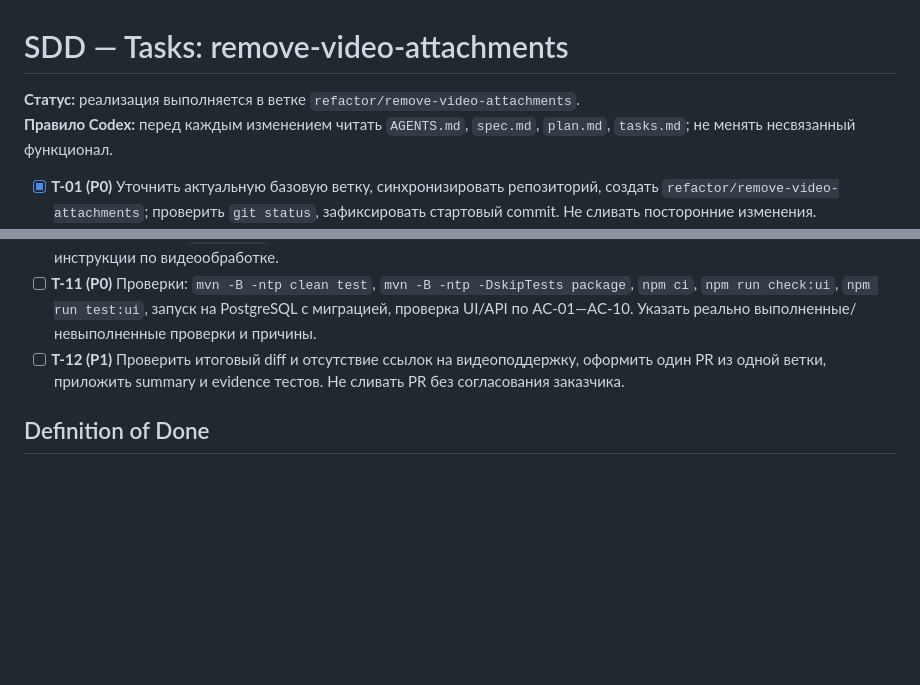
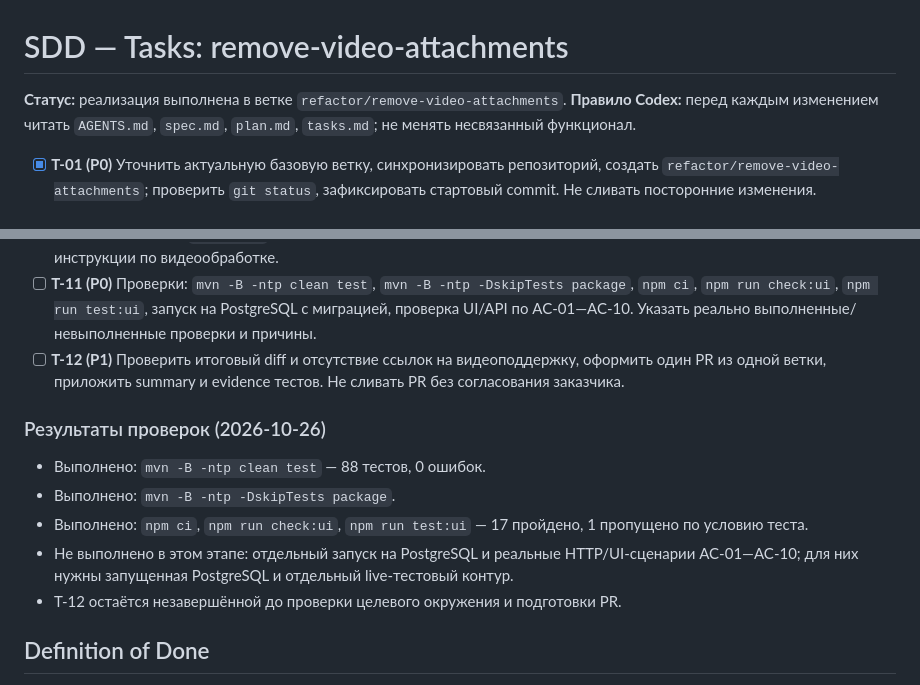
Before and after one commit to Crisally21/BugPocket, a Markdown page: specs/002-delete-video/tasks.md, 2 parts joined by grey strips. GitHub-like rendering; blank space fills up the shorter version.

Commit message:
Зафиксировать результаты проверок удаления видео

```diff
--- a/specs/002-delete-video/tasks.md
+++ b/specs/002-delete-video/tasks.md
@@ -1,6 +1,6 @@
 # SDD — Tasks: remove-video-attachments
 
-**Статус:** реализация выполняется в ветке `refactor/remove-video-attachments`.
+**Статус:** реализация выполнена в ветке `refactor/remove-video-attachments`.
 **Правило Codex:** перед каждым изменением читать `AGENTS.md`, `spec.md`, `plan.md`, `tasks.md`; не менять несвязанный функционал.
 
 - [x] **T-01 (P0)** Уточнить актуальную базовую ветку, синхронизировать репозиторий, создать `refactor/remove-video-attachments`; проверить `git status`, зафиксировать стартовый commit. Не сливать посторонние изменения.
@@ -16,6 +16,14 @@
 - [ ] **T-11 (P0)** Проверки: `mvn -B -ntp clean test`, `mvn -B -ntp -DskipTests package`, `npm ci`, `npm run check:ui`, `npm run test:ui`, запуск на PostgreSQL с миграцией, проверка UI/API по AC-01—AC-10. Указать реально выполненные/невыполненные проверки и причины.
 - [ ] **T-12 (P1)** Проверить итоговый diff и отсутствие ссылок на видеоподдержку, оформить один PR из одной ветки, приложить summary и evidence тестов. Не сливать PR без согласования заказчика.
 
+### Результаты проверок (2026-10-26)
+
+- Выполнено: `mvn -B -ntp clean test` — 88 тестов, 0 ошибок.
+- Выполнено: `mvn -B -ntp -DskipTests package`.
+- Выполнено: `npm ci`, `npm run check:ui`, `npm run test:ui` — 17 пройдено, 1 пропущено по условию теста.
+- Не выполнено в этом этапе: отдельный запуск на PostgreSQL и реальные HTTP/UI-сценарии AC-01—AC-10; для них нужны запущенная PostgreSQL и отдельный live-тестовый контур.
+- T-12 остаётся незавершённой до проверки целевого окружения и подготовки PR.
+
 ## Definition of Done
 
 - Ни одна новая загрузка неподдерживаемого файла не сохраняется.
```
